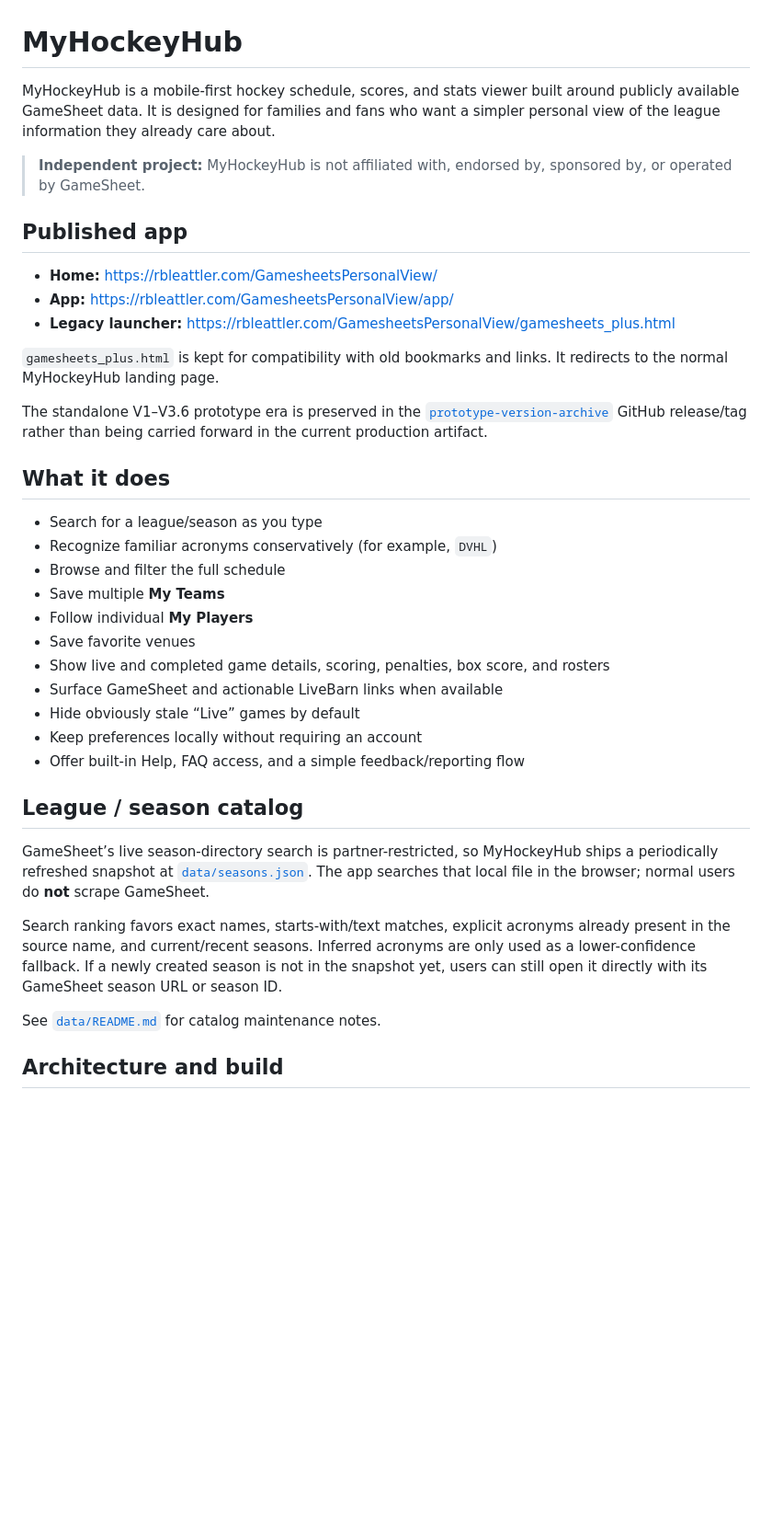
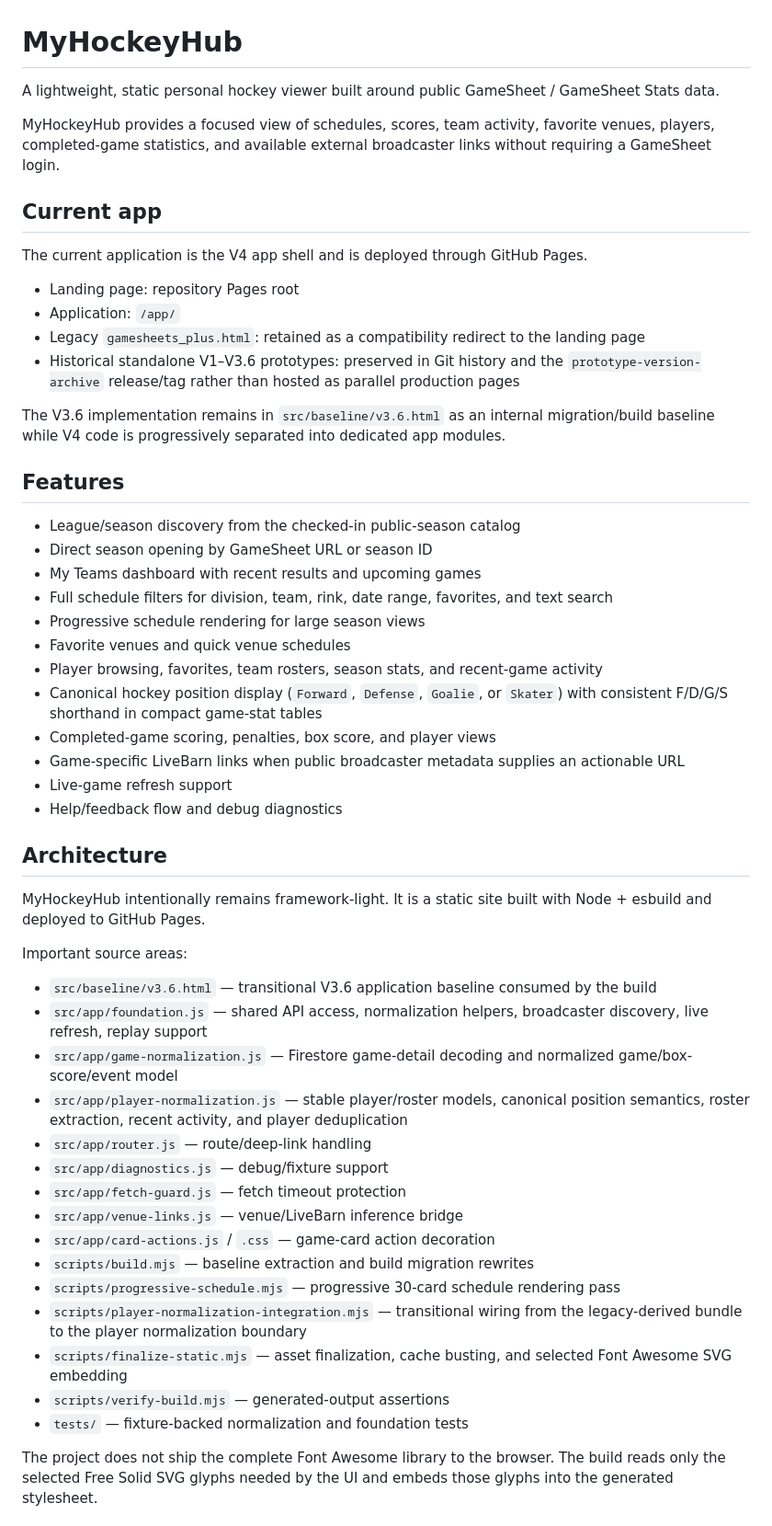
Before and after one commit to rbleattler/GamesheetsPersonalView, a Markdown page: README.md, the part around one of its changes. Shown at 92% size. GitHub-like rendering; blank space fills up the shorter version.

```diff
--- a/README.md
+++ b/README.md
@@ -1,40 +1,56 @@
 # MyHockeyHub
 
-MyHockeyHub is a mobile-first hockey schedule, scores, and stats viewer built around publicly available GameSheet data. It is designed for families and fans who want a simpler personal view of the league information they already care about.
+A lightweight, static personal hockey viewer built around public GameSheet / GameSheet Stats data.
 
-> **Independent project:** MyHockeyHub is not affiliated with, endorsed by, sponsored by, or operated by GameSheet.
+MyHockeyHub provides a focused view of schedules, scores, team activity, favorite venues, players, completed-game statistics, and available external broadcaster links without requiring a GameSheet login.
 
-## Published app
+## Current app
 
-- **Home:** https://rbleattler.com/GamesheetsPersonalView/
-- **App:** https://rbleattler.com/GamesheetsPersonalView/app/
-- **Legacy launcher:** https://rbleattler.com/GamesheetsPersonalView/gamesheets_plus.html
+The current application is the V4 app shell and is deployed through GitHub Pages.
 
-`gamesheets_plus.html` is kept for compatibility with old bookmarks and links. It redirects to the normal MyHockeyHub landing page.
+- Landing page: repository Pages root
+- Application: `/app/`
+- Legacy `gamesheets_plus.html`: retained as a compatibility redirect to the landing page
+- Historical standalone V1–V3.6 prototypes: preserved in Git history and the `prototype-version-archive` release/tag rather than hosted as parallel production pages
 
-The standalone V1–V3.6 prototype era is preserved in the [`prototype-version-archive`](https://github.com/rbleattler/GamesheetsPersonalView/releases/tag/prototype-version-archive) GitHub release/tag rather than being carried forward in the current production artifact.
+The V3.6 implementation remains in `src/baseline/v3.6.html` as an internal migration/build baseline while V4 code is progressively separated into dedicated app modules.
 
-## What it does
+## Features
 
-- Search for a league/season as you type
-- Recognize familiar acronyms conservatively (for example, `DVHL`)
-- Browse and filter the full schedule
-- Save multiple **My Teams**
-- Follow individual **My Players**
-- Save favorite venues
-- Show live and completed game details, scoring, penalties, box score, and rosters
-- Surface GameSheet and actionable LiveBarn links when available
-- Hide obviously stale “Live” games by default
-- Keep preferences locally without requiring an account
-- Offer built-in Help, FAQ access, and a simple feedback/reporting flow
+- League/season discovery from the checked-in public-season catalog
+- Direct season opening by GameSheet URL or season ID
+- My Teams dashboard with recent results and upcoming games
+- Full schedule filters for division, team, rink, date range, favorites, and text search
+- Progressive schedule rendering for large season views
+- Favorite venues and quick venue schedules
+- Player browsing, favorites, team rosters, season stats, and recent-game activity
+- Canonical hockey position display (`Forward`, `Defense`, `Goalie`, or `Skater`) with consistent F/D/G/S shorthand in compact game-stat tables
+- Completed-game scoring, penalties, box score, and player views
+- Game-specific LiveBarn links when public broadcaster metadata supplies an actionable URL
+- Live-game refresh support
+- Help/feedback flow and debug diagnostics
 
-## League / season catalog
+## Architecture
 
-GameSheet’s live season-directory search is partner-restricted, so MyHockeyHub ships a periodically refreshed snapshot at [`data/seasons.json`](data/seasons.json). The app searches that local file in the browser; normal users do **not** scrape GameSheet.
+MyHockeyHub intentionally remains framework-light. It is a static site built with Node + esbuild and deployed to GitHub Pages.
 
-Search ranking favors exact names, starts-with/text matches, explicit acronyms already present in the source name, and current/recent seasons. Inferred acronyms are only used as a lower-confidence fallback. If a newly created season is not in the snapshot yet, users can still open it directly with its GameSheet season URL or season ID.
+Important source areas:
 
-See [`data/README.md`](data/README.md) for catalog maintenance notes.
+- `src/baseline/v3.6.html` — transitional V3.6 application baseline consumed by the build
+- `src/app/foundation.js` — shared API access, normalization helpers, broadcaster discovery, live refresh, replay support
+- `src/app/game-normalization.js` — Firestore game-detail decoding and normalized game/box-score/event model
+- `src/app/player-normalization.js` — stable player/roster models, canonical position semantics, roster extraction, recent activity, and player deduplication
+- `src/app/router.js` — route/deep-link handling
+- `src/app/diagnostics.js` — debug/fixture support
+- `src/app/fetch-guard.js` — fetch timeout protection
+- `src/app/venue-links.js` — venue/LiveBarn inference bridge
+- `src/app/card-actions.js` / `.css` — game-card action decoration
+- `scripts/build.mjs` — baseline extraction and build migration rewrites
+- `scripts/progressive-schedule.mjs` — progressive 30-card schedule rendering pass
+- `scripts/player-normalization-integration.mjs` — transitional wiring from the legacy-derived bundle to the player normalization boundary
+- `scripts/finalize-static.mjs` — asset finalization, cache busting, and selected Font Awesome SVG embedding
+- `scripts/verify-build.mjs` — generated-output assertions
+- `tests/` — fixture-backed normalization and foundation tests
 
-## Architecture and build
+The project does not ship the complete Font Awesome library to the browser. The build reads only the selected Free Solid SVG glyphs needed by the UI and embeds those glyphs into the generated stylesheet.
 
```
Also changed, not shown: other parts of README.md (+45 -54 lines).
